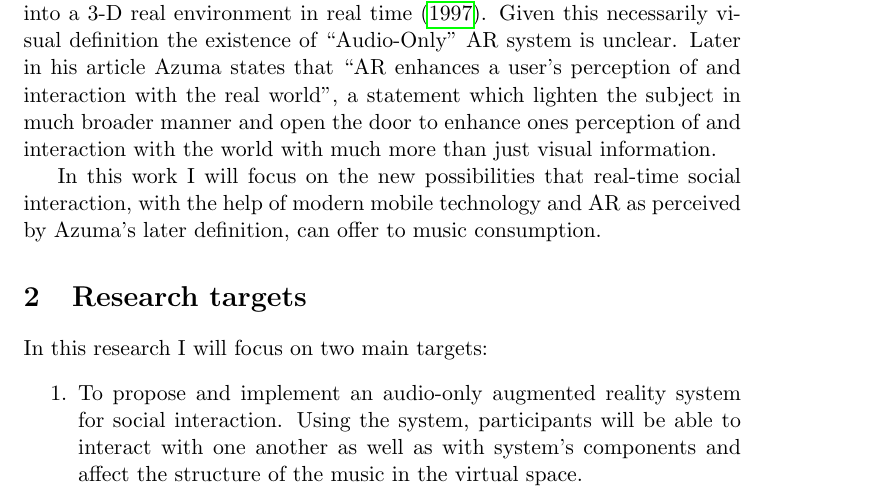
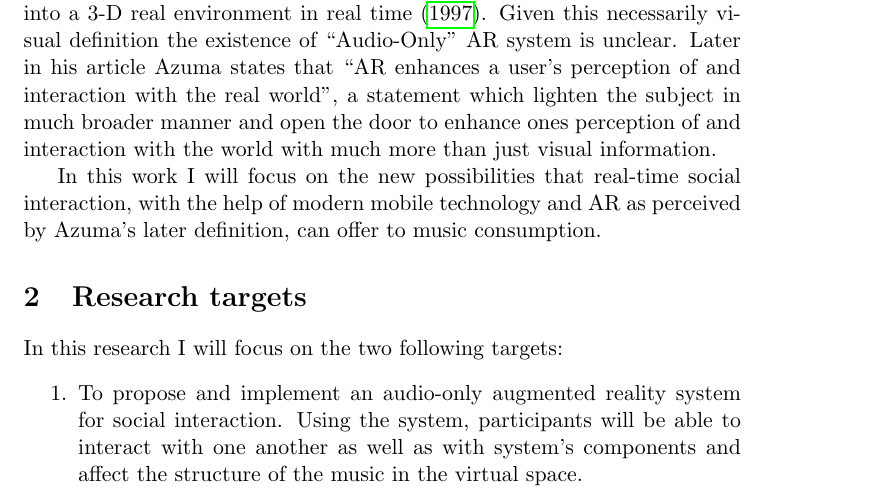
Before and after one commit to Nagasaki45/MA, a LaTeX document (research_proposal.tex, which reads sections/targets.tex): part of page 1 of 14, cut so that both start at the same text. Compiled offline with pdfLaTeX.

Commit message:
Targets: break paragraphs into lines

```diff
--- a/sections/targets.tex
+++ b/sections/targets.tex
@@ -1,7 +1,8 @@
 \section{Research targets}
 
-In this research I will focus on two main targets:
+In this research I will focus on the two following targets:
 \begin{enumerate}
-	\item To propose and implement an audio-only augmented reality system for social interaction. Using the system, participants will be able to interact with one another as well as with system's components and affect the structure of the music in the virtual space.
+	\item To propose and implement an audio-only augmented reality system for social interaction.
+	Using the system, participants will be able to interact with one another as well as with system's components and affect the structure of the music in the virtual space.
 	\item To evaluate the social effects of the system usage in the context of a silent rave party.
 \end{enumerate}
```
